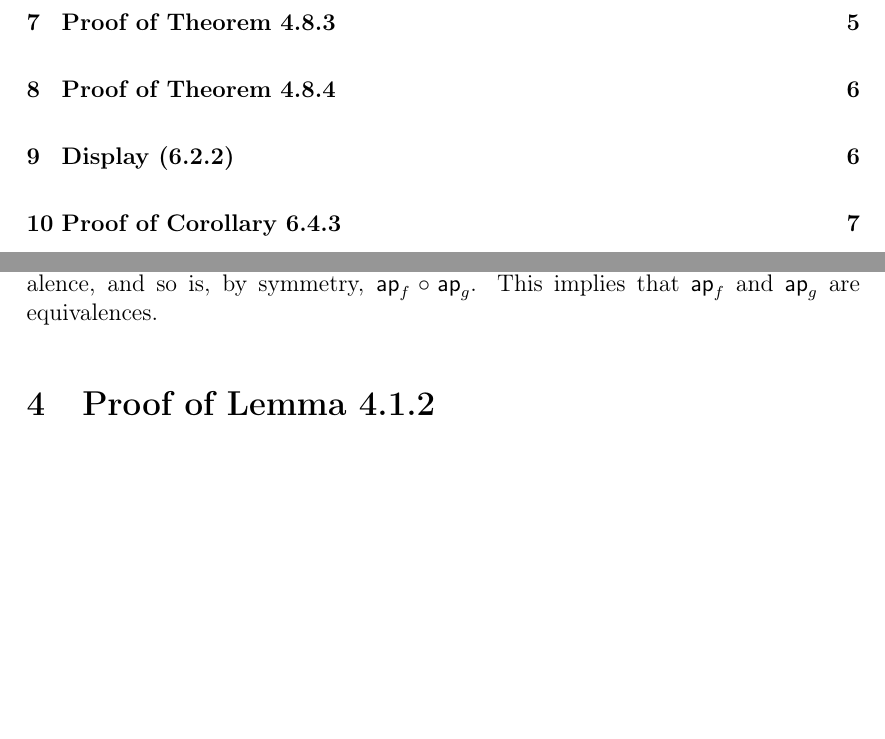
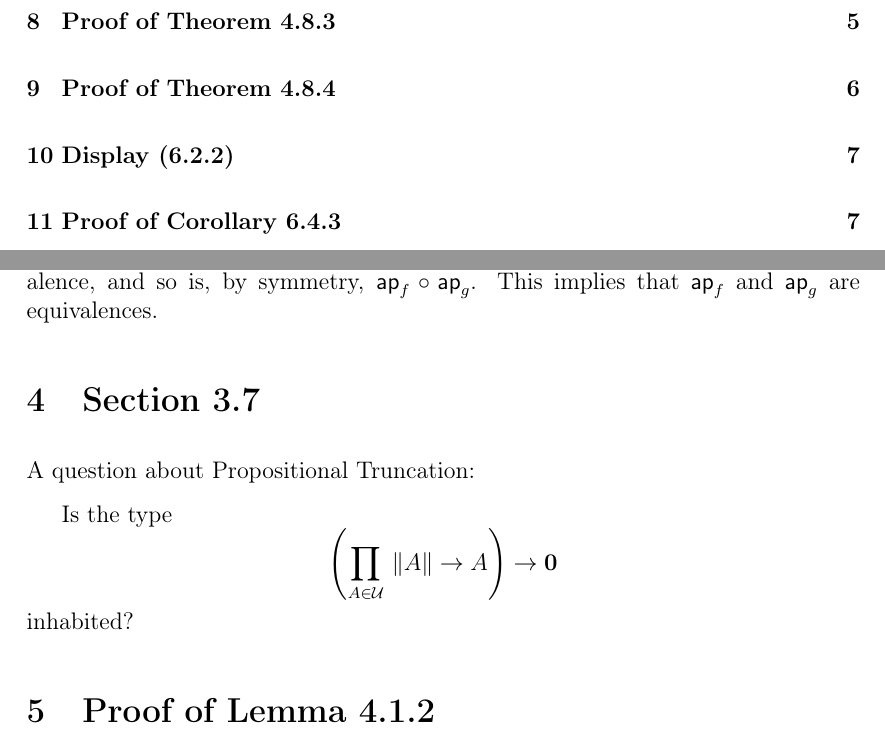
Before and after one commit to Pierre-Yves-Gaillard/HoTT_Reading_Notes, a LaTeX document (HoTT_Reading_Notes_a.tex): two parts of pages 2 and 4 of 7 before the commit and two parts of pages 2 and 4 of 8 after it, joined at a grey line, cut so that both start at the same text, the shorter picture padded with empty space. Compiled offline with pdfLaTeX.

Commit message:
Update HoTT_Reading_Notes_a.tex

```diff
--- a/HoTT_Reading_Notes_a.tex
+++ b/HoTT_Reading_Notes_a.tex
@@ -128,6 +128,18 @@ Note, as in the book, that the equality $\varphi\circ\ap_g\circ\ap_f=\id_{a=a'}$
 Step 2. Since $\varphi$ is easily seen to be an equivalence, $\ap_g\circ\ap_f$ is also an equivalence, and so is, by symmetry, $\ap_f\circ\ap_g$. This implies that $\ap_f$ and $\ap_g$ are equivalences.
 
 %old: https://docs.google.com/document/d/1OvMAEN0uvE18rTCHAmZAIYKiILQ_FNT5JJqNH3HH760/edit
+
+%%
+
+\section{Section 3.7}
+
+A question about Propositional Truncation:
+
+Is the type
+$$
+\left(\prod_{A\in\mathcal U}\ \lVert A\rVert\to A\right)\to\mathbf0
+$$
+inhabited?
 
 %%
 
```
